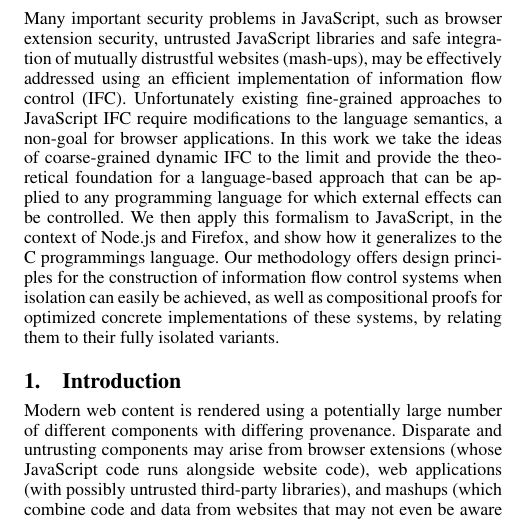
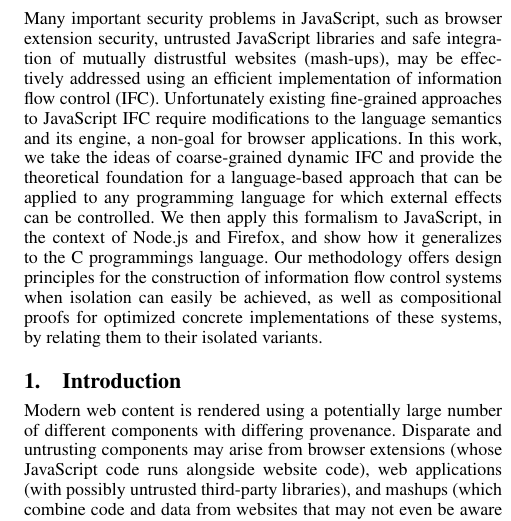
Before and after one commit to PLSysSec/ifc.js, a LaTeX paper (paper/jcm.tex, which reads paper/abstract.tex): part of one column of page 1 of 12, cut so that both start at the same text. Compiled offline with pdfLaTeX; a missing font is replaced by an installed copy or a similar font.

Commit message:
Pass abstract

```diff
--- a/paper/abstract.tex
+++ b/paper/abstract.tex
@@ -4,9 +4,9 @@ extension security, untrusted JavaScript libraries and safe
 integration of mutually distrustful websites (mash-ups), may be
 effectively addressed using an efficient implementation of information
 flow control (IFC).  Unfortunately existing fine-grained approaches to
-JavaScript IFC require modifications to the language semantics, a
-non-goal for browser applications.  In this work we take the ideas of
-coarse-grained dynamic IFC to the limit and provide the theoretical
+JavaScript IFC require modifications to the language semantics and its engine, a
+non-goal for browser applications.  In this work, we take the ideas of
+coarse-grained dynamic IFC and provide the theoretical
 foundation for a language-based approach that can be applied to any
 programming language for which external effects can be controlled.  We
 then apply this formalism to JavaScript, in the context of Node.js and
@@ -14,5 +14,5 @@ Firefox, and show how it generalizes to the C programmings language.  Our method
 design principles for the construction of information flow control
 systems when isolation can easily be achieved, as well as
 compositional proofs for optimized concrete implementations of these
-systems, by relating them to their fully isolated variants.
+systems, by relating them to their isolated variants.
 \end{abstract}
```
